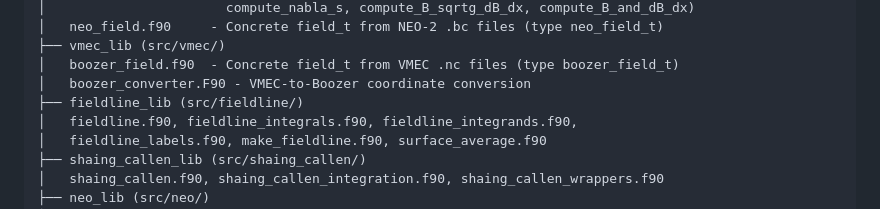
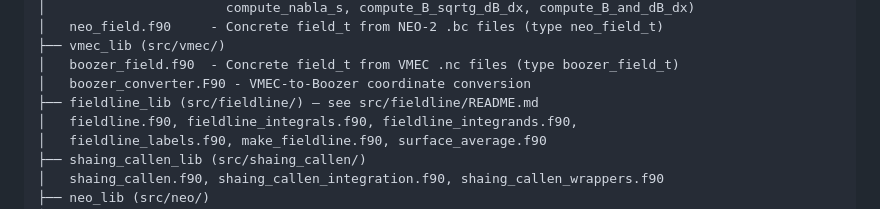
Before and after one commit to itpplasma/rabe, a Markdown page: CLAUDE.md, the part around the change. GitHub-like rendering.

Commit message:
update: CLAUDE docs

```diff
--- a/CLAUDE.md
+++ b/CLAUDE.md
@@ -42,7 +42,7 @@ rabe_lib (main static library)
 ├── vmec_lib (src/vmec/)
 │   boozer_field.f90  - Concrete field_t from VMEC .nc files (type boozer_field_t)
 │   boozer_converter.F90 - VMEC-to-Boozer coordinate conversion
-├── fieldline_lib (src/fieldline/)
+├── fieldline_lib (src/fieldline/) — see src/fieldline/README.md
 │   fieldline.f90, fieldline_integrals.f90, fieldline_integrands.f90,
 │   fieldline_labels.f90, make_fieldline.f90, surface_average.f90
 ├── shaing_callen_lib (src/shaing_callen/)
```
Also changed, not shown: src/fieldline/README.md (added, +111 -0 lines).
